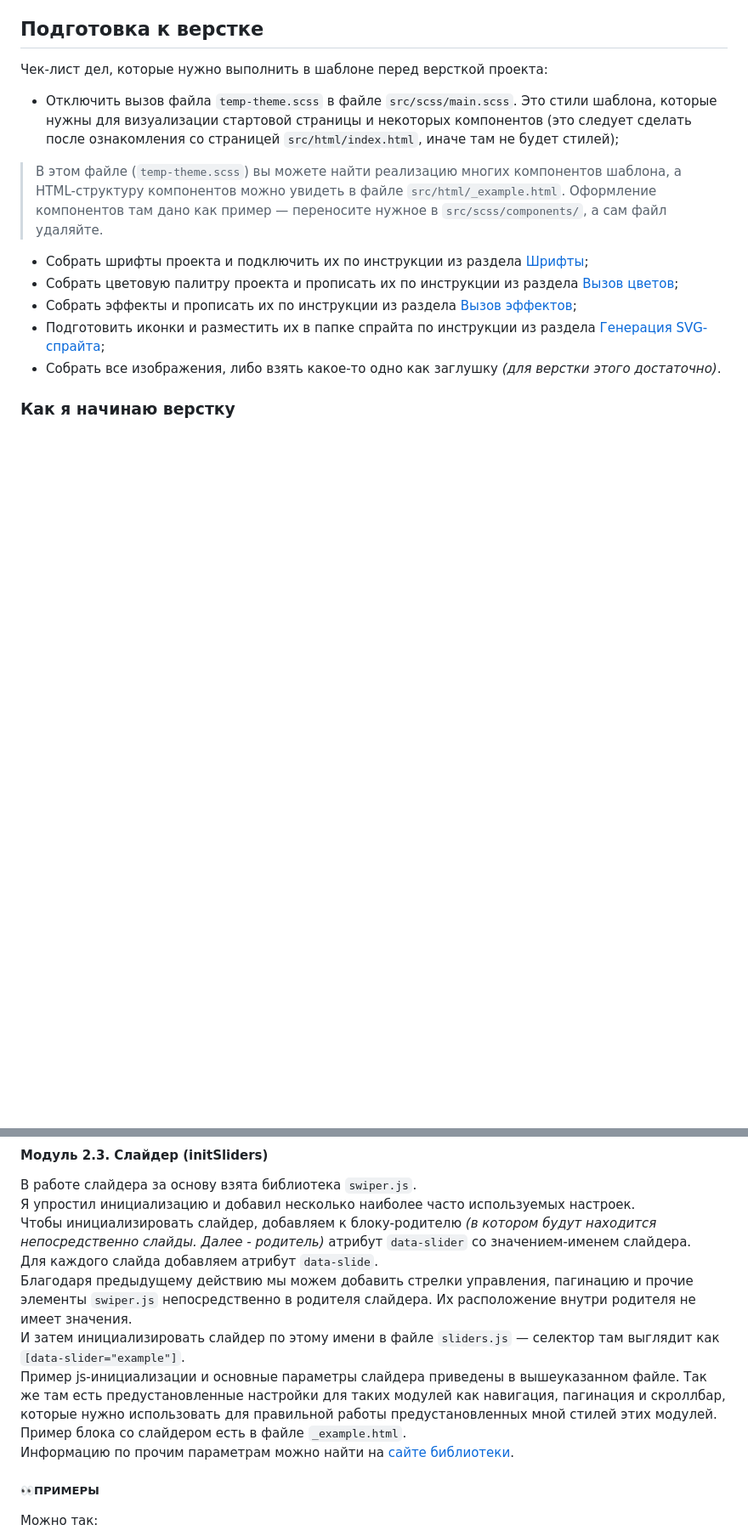
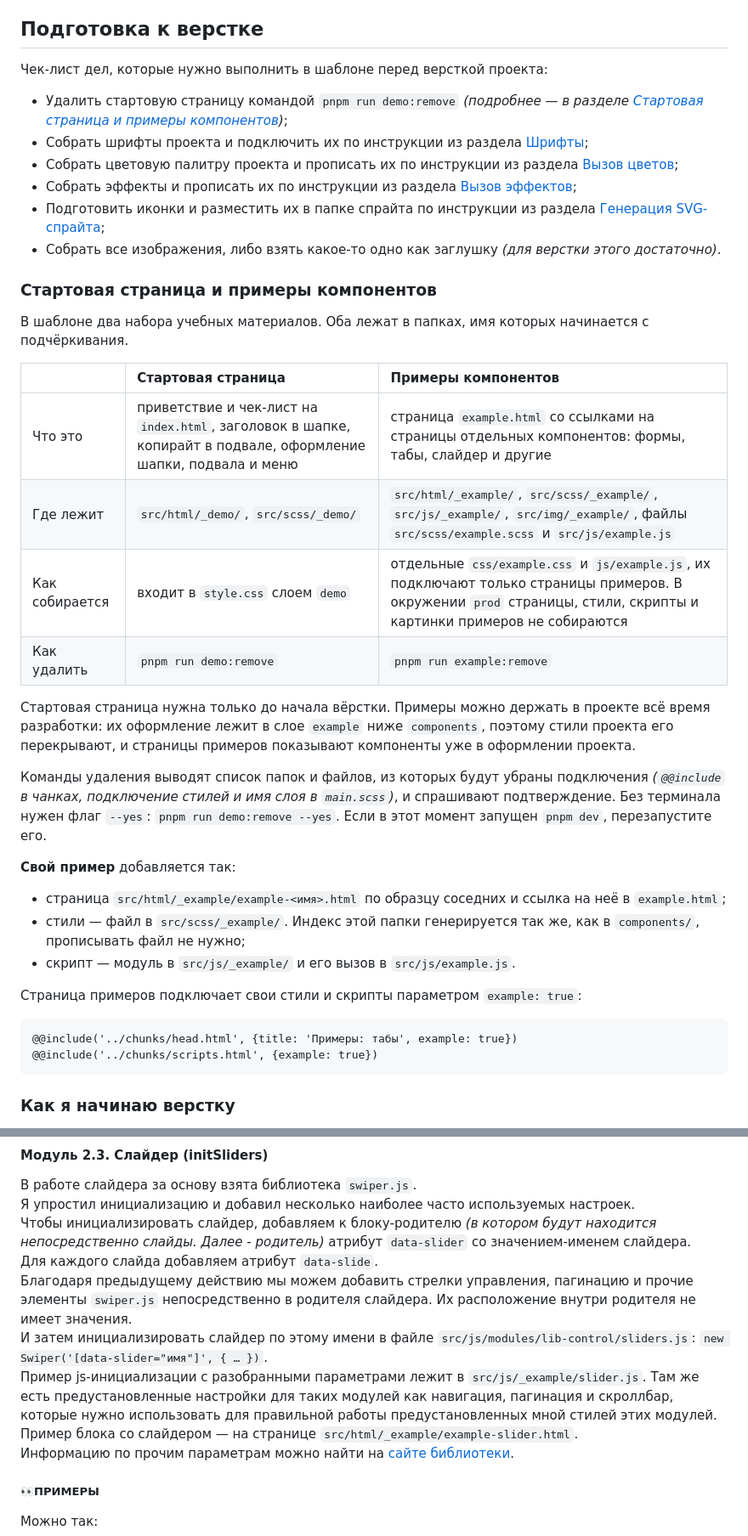
Before and after one commit to Korgmen/edem-gulp-template, a Markdown page: README.md, 2 parts joined by grey strips. Shown at 85% size. Rendered like a GitHub page; blank space fills up the shorter version.

Commit message:
docs: start page and component examples, removal commands

````diff
--- a/README.md
+++ b/README.md
@@ -219,13 +220,37 @@
 ## Подготовка к верстке
 
 Чек-лист дел, которые нужно выполнить в шаблоне перед версткой проекта:
-- Отключить вызов файла `temp-theme.scss` в файле `src/scss/main.scss`. Это стили шаблона, которые нужны для визуализации стартовой страницы и некоторых компонентов (это следует сделать после ознакомления со страницей `src/html/index.html`, иначе там не будет стилей);
-> В этом файле (`temp-theme.scss`) вы можете найти реализацию многих компонентов шаблона, а HTML-структуру компонентов можно увидеть в файле `src/html/_example.html`. Оформление компонентов там дано как пример — переносите нужное в `src/scss/components/`, а сам файл удаляйте.
+- Удалить стартовую страницу командой `pnpm run demo:remove` *(подробнее — в разделе [Стартовая страница и примеры компонентов](#demo-example))*;
 - Собрать шрифты проекта и подключить их по инструкции из раздела [Шрифты](#шрифты);
 - Собрать цветовую палитру проекта и прописать их по инструкции из раздела [Вызов цветов](#вызов-цветов);
 - Собрать эффекты и прописать их по инструкции из раздела [Вызов эффектов](#вызов-эффектов);
 - Подготовить иконки и разместить их в папке спрайта по инструкции из раздела [Генерация SVG-спрайта](#svg-generation);
 - Собрать все изображения, либо взять какое-то одно как заглушку *(для верстки этого достаточно)*.
+
+### <h3 id="demo-example">Стартовая страница и примеры компонентов</h3>
+В шаблоне два набора учебных материалов. Оба лежат в папках, имя которых начинается с подчёркивания.
+
+| | Стартовая страница | Примеры компонентов |
+| :--- | :--- | :--- |
+| Что это | приветствие и чек-лист на `index.html`, заголовок в шапке, копирайт в подвале, оформление шапки, подвала и меню | страница `example.html` со ссылками на страницы отдельных компонентов: формы, табы, слайдер и другие |
+| Где лежит | `src/html/_demo/`, `src/scss/_demo/` | `src/html/_example/`, `src/scss/_example/`, `src/js/_example/`, `src/img/_example/`, файлы `src/scss/example.scss` и `src/js/example.js` |
+| Как собирается | входит в `style.css` слоем `demo` | отдельные `css/example.css` и `js/example.js`, их подключают только страницы примеров. В окружении `prod` страницы, стили, скрипты и картинки примеров не собираются |
+| Как удалить | `pnpm run demo:remove` | `pnpm run example:remove` |
+
+Стартовая страница нужна только до начала вёрстки. Примеры можно держать в проекте всё время разработки: их оформление лежит в слое `example` ниже `components`, поэтому стили проекта его перекрывают, и страницы примеров показывают компоненты уже в оформлении проекта.
+
+Команды удаления выводят список папок и файлов, из которых будут убраны подключения *(`@@include` в чанках, подключение стилей и имя слоя в `main.scss`)*, и спрашивают подтверждение. Без терминала нужен флаг `--yes`: `pnpm run demo:remove --yes`. Если в этот момент запущен `pnpm dev`, перезапустите его.
+
+**Свой пример** добавляется так:
+- страница `src/html/_example/example-<имя>.html` по образцу соседних и ссылка на неё в `example.html`;
+- стили — файл в `src/scss/_example/`. Индекс этой папки генерируется так же, как в `components/`, прописывать файл не нужно;
+- скрипт — модуль в `src/js/_example/` и его вызов в `src/js/example.js`.
+
+Страница примеров подключает свои стили и скрипты параметром `example: true`:
+```html
+@@include('../chunks/head.html', {title: 'Примеры: табы', example: true})
+@@include('../chunks/scripts.html', {example: true})
+```
 
 ### Как я начинаю верстку
 - Накидываю стили для стандартных компонентов сайта *(кнопки, заголовки и прочее)*;
@@ -997,9 +1025,9 @@ const LAZY_MODULES = [
 Чтобы инициализировать слайдер, добавляем к блоку-родителю *(в котором будут находится непосредственно слайды. Далее - родитель)* атрибут `data-slider` со значением-именем слайдера.
 Для каждого слайда добавляем атрибут `data-slide`.
 Благодаря предыдущему действию мы можем добавить стрелки управления, пагинацию и прочие элементы `swiper.js` непосредственно в родителя слайдера. Их расположение внутри родителя не имеет значения.
-И затем инициализировать слайдер по этому имени в файле `sliders.js` — селектор там выглядит как `[data-slider="example"]`.
-Пример js-инициализации и основные параметры слайдера приведены в вышеуказанном файле. Так же там есть предустановленные настройки для таких модулей как навигация, пагинация и скроллбар, которые нужно использовать для правильной работы предустановленных мной стилей этих модулей.
-Пример блока со слайдером есть в файле `_example.html`.
+И затем инициализировать слайдер по этому имени в файле `src/js/modules/lib-control/sliders.js`: `new Swiper('[data-slider="имя"]', { … })`.
+Пример js-инициализации с разобранными параметрами лежит в `src/js/_example/slider.js`. Там же есть предустановленные настройки для таких модулей как навигация, пагинация и скроллбар, которые нужно использовать для правильной работы предустановленных мной стилей этих модулей.
+Пример блока со слайдером — на странице `src/html/_example/example-slider.html`.
 Информацию по прочим параметрам можно найти на <a href="https://swiperjs.com/swiper-api#parameters" target="_blank">сайте библиотеки</a>.
 
 ##### 👀ПРИМЕРЫ
````
Also changed, not shown: other parts of README.md (+35 -31 lines).
